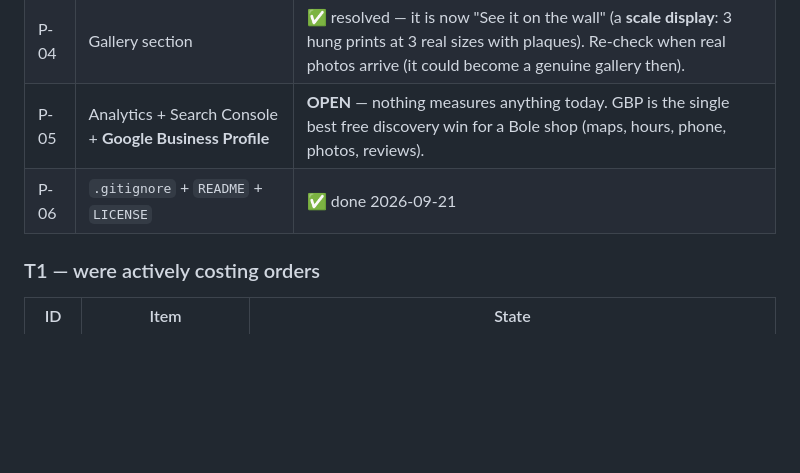
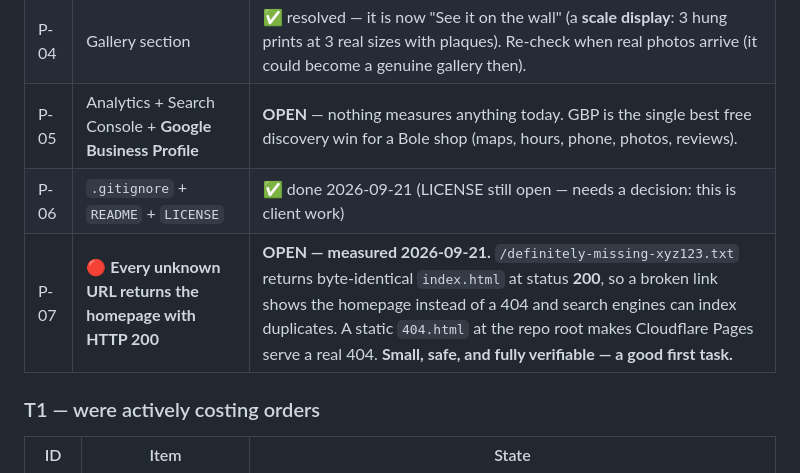
Before and after one commit to messaynew-cyber/feven-prints-v2, a Markdown page: STATE.md, the part around the change. GitHub-like rendering; blank space fills up the shorter version.

```diff
--- a/STATE.md
+++ b/STATE.md
@@ -69,7 +69,8 @@ match the domain, which is why older strings still say the old name in places.)
 | P-03 | Higher-res masters (≥1200 px) | only if the images are replaced |
 | P-04 | Gallery section | ✅ resolved — it is now "See it on the wall" (a **scale display**: 3 hung prints at 3 real sizes with plaques). Re-check when real photos arrive (it could become a genuine gallery then). |
 | P-05 | Analytics + Search Console + **Google Business Profile** | **OPEN** — nothing measures anything today. GBP is the single best free discovery win for a Bole shop (maps, hours, phone, photos, reviews). |
-| P-06 | `.gitignore` + `README` + `LICENSE` | ✅ done 2026-09-21 |
+| P-06 | `.gitignore` + `README` + `LICENSE` | ✅ done 2026-09-21 (LICENSE still open — needs a decision: this is client work) |
+| P-07 | 🔴 **Every unknown URL returns the homepage with HTTP 200** | **OPEN — measured 2026-09-21.** `/definitely-missing-xyz123.txt` returns byte-identical `index.html` at status **200**, so a broken link shows the homepage instead of a 404 and search engines can index duplicates. A static `404.html` at the repo root makes Cloudflare Pages serve a real 404. **Small, safe, and fully verifiable — a good first task.** |
 
 ### T1 — were actively costing orders
 | ID | Item | State |
```
Also changed, not shown: TOBIA-START-HERE.md (+4 -0 lines).
